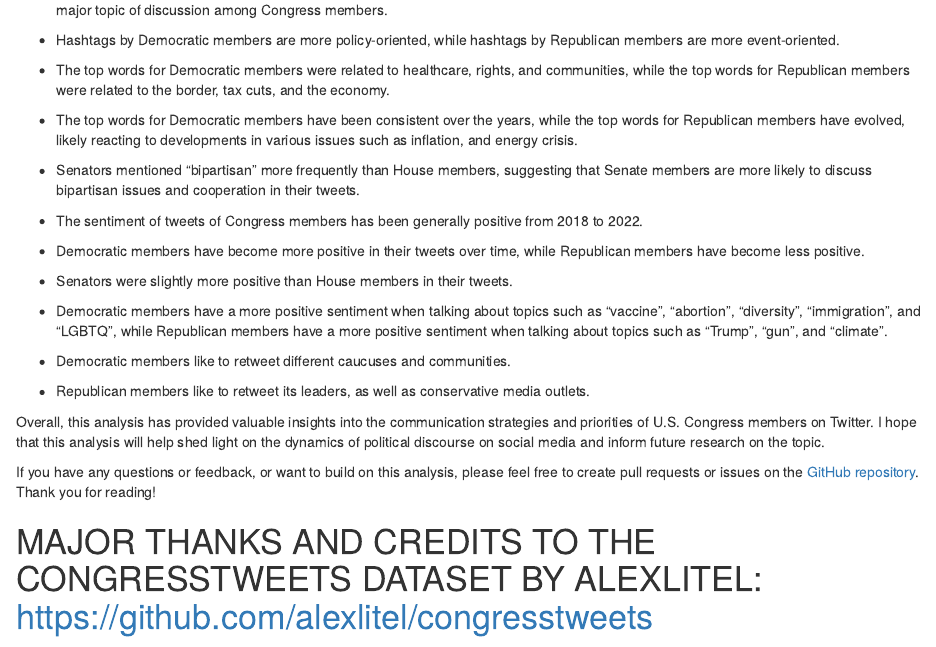
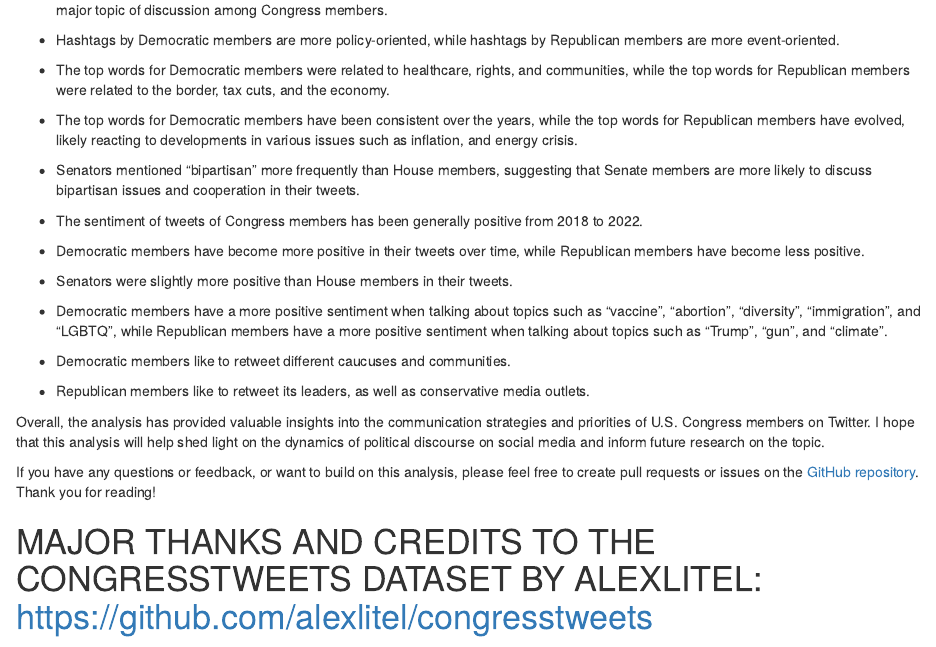
Before and after one commit to kennethkn/congresstweets-analysis, an R Markdown document (analysis.rmd): the page in a window 1100 px wide, from 16200 px down. Rendered offline with R 4.5, knitr and Pandoc, with nearby package versions; some code elsewhere in the file could not run offline.

Commit message:
Fix typo

```diff
--- a/analysis.rmd
+++ b/analysis.rmd
@@ -919,7 +919,7 @@ In this analysis, we have explored the tweets of U.S. Congress members from 2017
 - Democratic members like to retweet different caucuses and communities.
 - Republican members like to retweet its leaders, as well as conservative media outlets.
 
-Overall, this analysis has provided valuable insights into the communication strategies and priorities of U.S. Congress members on Twitter. I hope that this analysis will help shed light on the dynamics of political discourse on social media and inform future research on the topic.
+Overall, the analysis has provided valuable insights into the communication strategies and priorities of U.S. Congress members on Twitter. I hope that this analysis will help shed light on the dynamics of political discourse on social media and inform future research on the topic.
 
 If you have any questions or feedback, or want to build on this analysis, please feel free to create pull requests or issues on the [GitHub repository](https://github.com/kennethkn/congresstweets-analysis). Thank you for reading!
 
```
